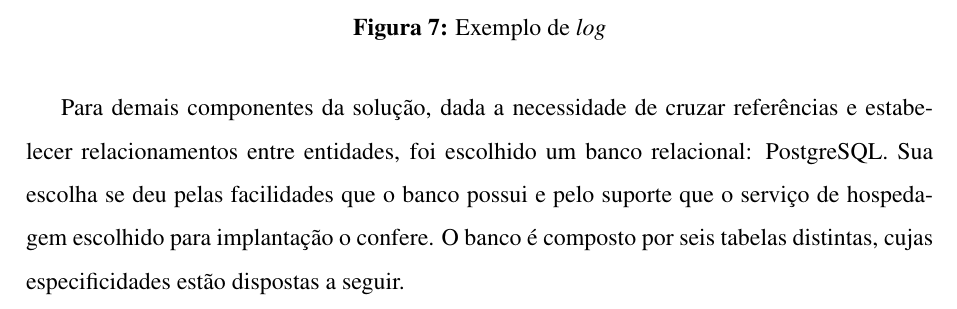
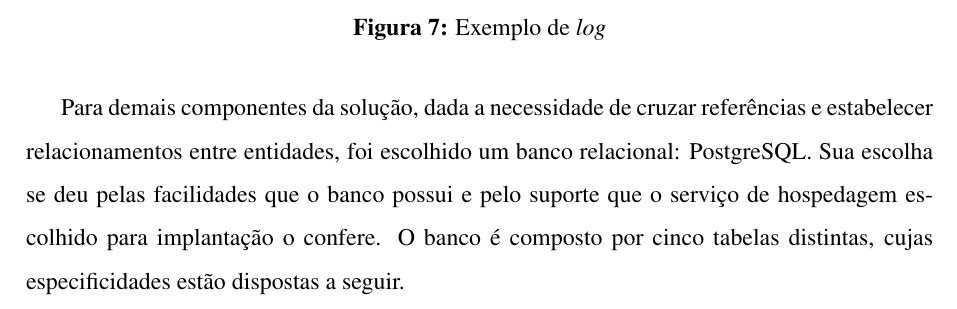
Before and after one commit to Manoel-Mieiro/tcc, a LaTeX thesis (main.tex, which reads chapters/espeon/section.espeon_data.tex): part of page 37 of 85, cut so that both start at the same text. Compiled offline with pdfLaTeX.

Commit message:
hotfix: numero de tabelas relacionais

```diff
--- a/chapters/espeon/section.espeon_data.tex
+++ b/chapters/espeon/section.espeon_data.tex
@@ -10,7 +10,7 @@ Os dados brutos que compôem um \textit{trace} são similares a um \textit{snaps
     \end{minipage}\hfill
 \end{figure}
 
-Para demais componentes da solução, dada a necessidade de cruzar referências e estabelecer relacionamentos entre entidades, foi escolhido um banco relacional: PostgreSQL. Sua escolha se deu pelas facilidades que o banco possui e pelo suporte que o serviço de hospedagem escolhido para implantação o confere. O banco é composto por seis tabelas distintas, cujas especificidades estão dispostas a seguir.
+Para demais componentes da solução, dada a necessidade de cruzar referências e estabelecer relacionamentos entre entidades, foi escolhido um banco relacional: PostgreSQL. Sua escolha se deu pelas facilidades que o banco possui e pelo suporte que o serviço de hospedagem escolhido para implantação o confere. O banco é composto por cinco tabelas distintas, cujas especificidades estão dispostas a seguir.
 
 \pagebreak
 \subsection{Tabela Users}
```
